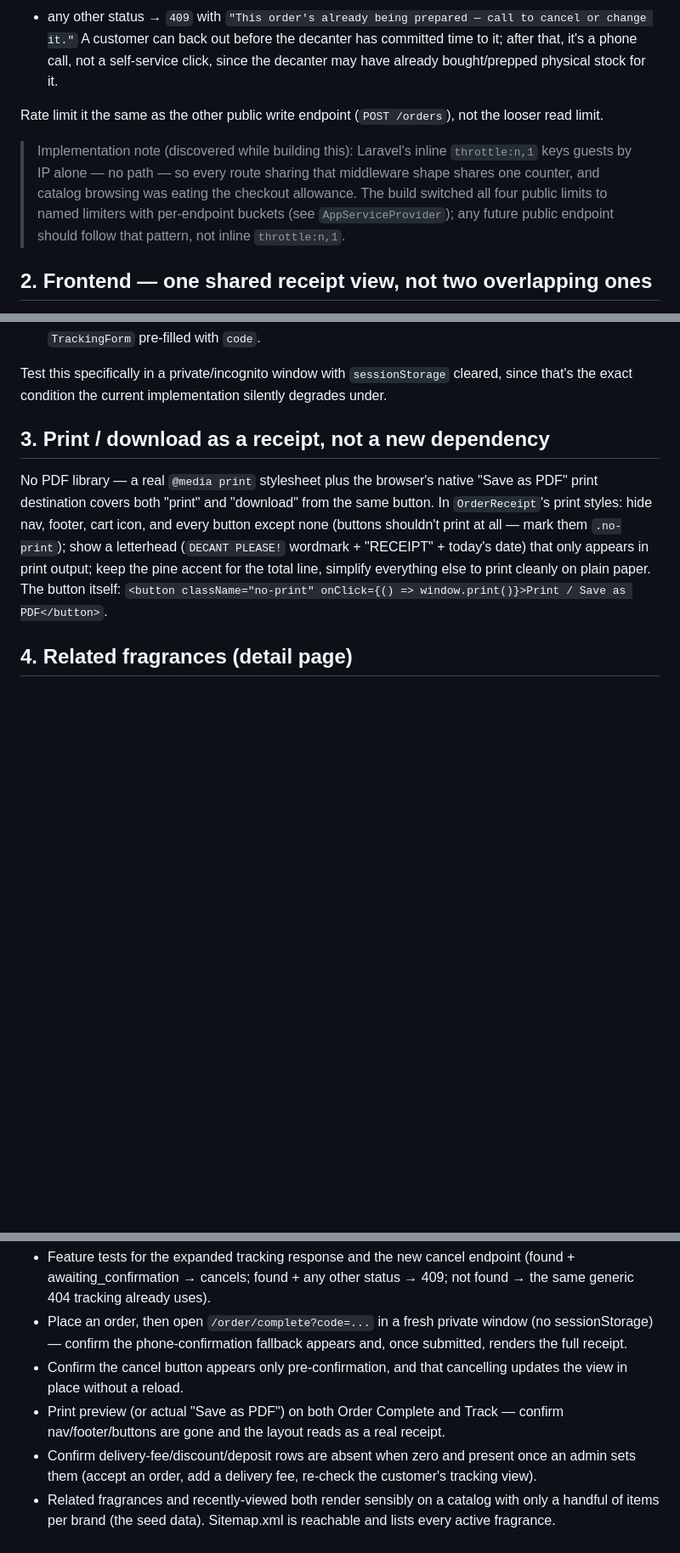
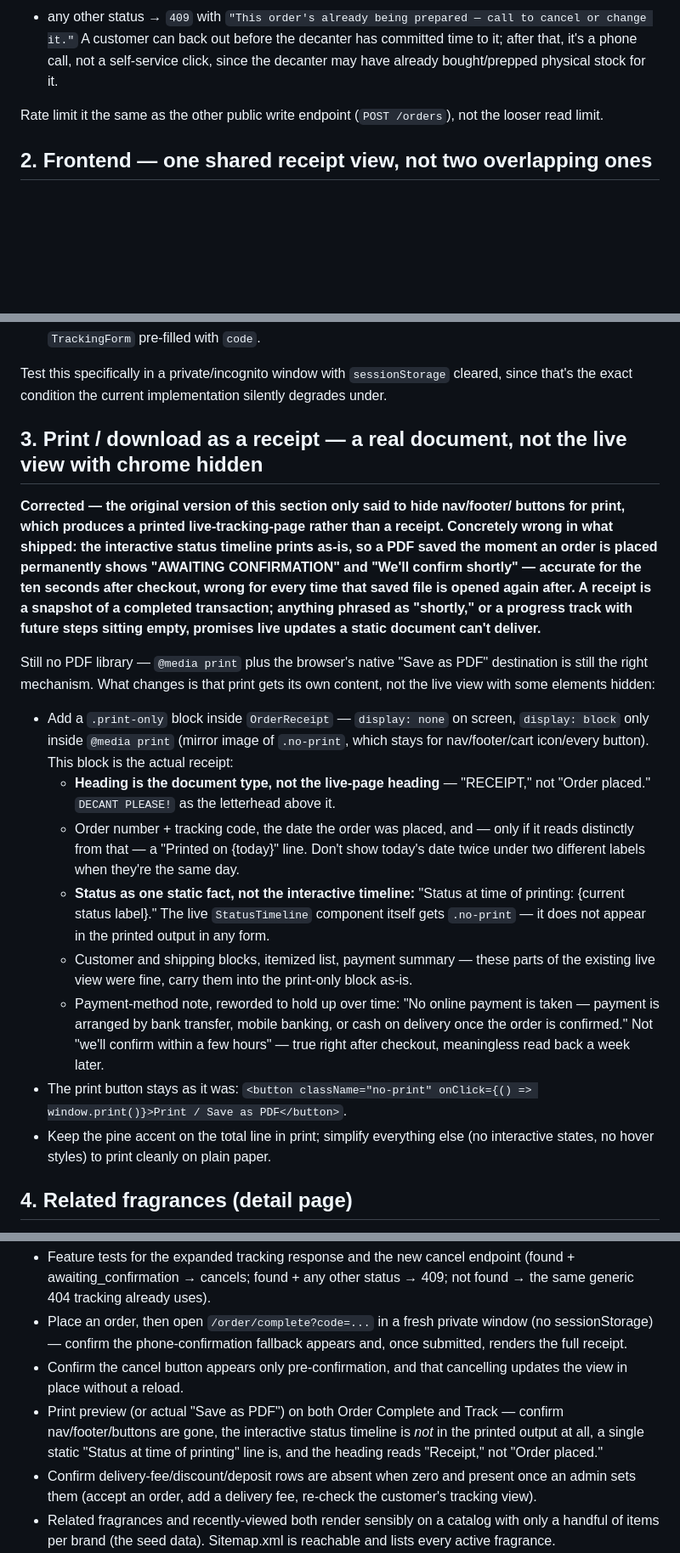
Before and after one commit to naingaunglinn/decant-please, a Markdown page: prompts/08-order-confirmation-and-polish.md, 3 parts joined by grey strips. Shown at 85% size. GitHub-like rendering; blank space fills up the shorter version.

Commit message:
docs(spec): corrected step-8 §3 — print must be a static receipt document

```diff
--- a/prompts/08-order-confirmation-and-polish.md
+++ b/prompts/08-order-confirmation-and-polish.md
@@ -39,13 +39,6 @@ Same shape as the tracking lookup: body `{ tracking_code, phone }`, same generic
 Rate limit it the same as the other public write endpoint (`POST /orders`), not the
 looser read limit.
 
-> Implementation note (discovered while building this): Laravel's inline
-> `throttle:n,1` keys guests by IP alone — no path — so every route sharing that
-> middleware shape shares one counter, and catalog browsing was eating the checkout
-> allowance. The build switched all four public limits to named limiters with
-> per-endpoint buckets (see `AppServiceProvider`); any future public endpoint should
-> follow that pattern, not inline `throttle:n,1`.
-
 ## 2. Frontend — one shared receipt view, not two overlapping ones
 
 `OrderCompleteClient` and `TrackClient` currently both render an items list + total
@@ -99,16 +92,43 @@ after a successful order. `OrderCompleteClient`:
 Test this specifically in a private/incognito window with `sessionStorage` cleared,
 since that's the exact condition the current implementation silently degrades under.
 
-## 3. Print / download as a receipt, not a new dependency
+## 3. Print / download as a receipt — a real document, not the live view with chrome hidden
 
-No PDF library — a real `@media print` stylesheet plus the browser's native
-"Save as PDF" print destination covers both "print" and "download" from the same
-button. In `OrderReceipt`'s print styles: hide nav, footer, cart icon, and every
-button except none (buttons shouldn't print at all — mark them `.no-print`); show a
-letterhead (`DECANT PLEASE!` wordmark + "RECEIPT" + today's date) that only appears
-in print output; keep the pine accent for the total line, simplify everything else to
-print cleanly on plain paper. The button itself: `<button className="no-print"
-onClick={() => window.print()}>Print / Save as PDF</button>`.
+**Corrected — the original version of this section only said to hide nav/footer/
+buttons for print, which produces a printed live-tracking-page rather than a receipt.
+Concretely wrong in what shipped: the interactive status timeline prints as-is, so a
+PDF saved the moment an order is placed permanently shows "AWAITING CONFIRMATION" and
+"We'll confirm shortly" — accurate for the ten seconds after checkout, wrong for every
+time that saved file is opened again after. A receipt is a snapshot of a completed
+transaction; anything phrased as "shortly," or a progress track with future steps
+sitting empty, promises live updates a static document can't deliver.**
+
+Still no PDF library — `@media print` plus the browser's native "Save as PDF"
+destination is still the right mechanism. What changes is that print gets its own
+content, not the live view with some elements hidden:
+
+- Add a `.print-only` block inside `OrderReceipt` — `display: none` on screen,
+  `display: block` only inside `@media print` (mirror image of `.no-print`, which
+  stays for nav/footer/cart icon/every button). This block is the actual receipt:
+  - **Heading is the document type, not the live-page heading** — "RECEIPT," not
+    "Order placed." `DECANT PLEASE!` as the letterhead above it.
+  - Order number + tracking code, the date the order was placed, and — only if it
+    reads distinctly from that — a "Printed on {today}" line. Don't show today's date
+    twice under two different labels when they're the same day.
+  - **Status as one static fact, not the interactive timeline:** "Status at time of
+    printing: {current status label}." The live `StatusTimeline` component itself
+    gets `.no-print` — it does not appear in the printed output in any form.
+  - Customer and shipping blocks, itemized list, payment summary — these parts of
+    the existing live view were fine, carry them into the print-only block as-is.
+  - Payment-method note, reworded to hold up over time: "No online payment is taken —
+    payment is arranged by bank transfer, mobile banking, or cash on delivery once
+    the order is confirmed." Not "we'll confirm within a few hours" — true right
+    after checkout, meaningless read back a week later.
+- The print button stays as it was: `<button className="no-print"
+  onClick={() => window.print()}>Print / Save as PDF</button>`.
+- Keep the pine accent on the total line in print; simplify everything else (no
+  interactive states, no hover styles) to print cleanly on plain paper.
+
 
 ## 4. Related fragrances (detail page)
 
@@ -141,7 +161,9 @@ already reference one.
 - Confirm the cancel button appears only pre-confirmation, and that cancelling
   updates the view in place without a reload.
 - Print preview (or actual "Save as PDF") on both Order Complete and Track — confirm
-  nav/footer/buttons are gone and the layout reads as a real receipt.
+  nav/footer/buttons are gone, the interactive status timeline is *not* in the
+  printed output at all, a single static "Status at time of printing" line is, and
+  the heading reads "Receipt," not "Order placed."
 - Confirm delivery-fee/discount/deposit rows are absent when zero and present once
   an admin sets them (accept an order, add a delivery fee, re-check the customer's
   tracking view).
```
Also changed, not shown: other parts of prompts/08-order-confirmation-and-polish.md (+1 -1 lines).
